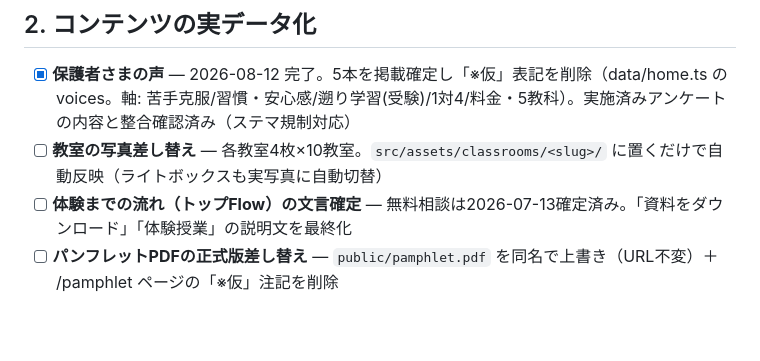
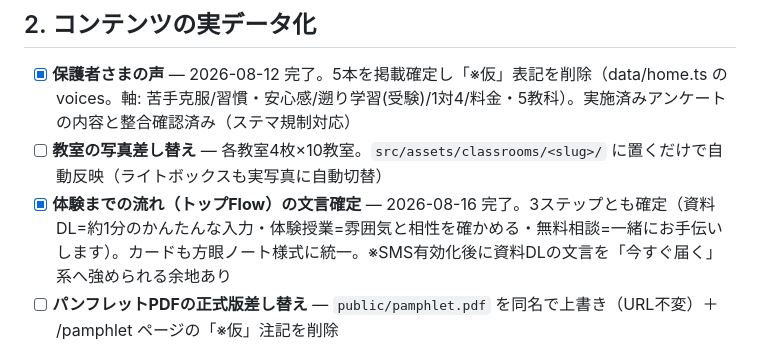
Before and after one commit to focus584jp/website, a Markdown page: docs/TODO.md, the part around the change. Drawn GitHub-style; blank space fills up the shorter version.

Commit message:
TODO: Flow文言確定の完了を反映
Co-Authored-By: Claude Fable 5 <noreply@anthropic.com>
Claude-Session: https://claude.ai/code/session_01DCn8WkNd8FivMrs4ovGY3b

```diff
--- a/docs/TODO.md
+++ b/docs/TODO.md
@@ -12,7 +12,7 @@
 
 - [x] **保護者さまの声** — 2026-08-12 完了。5本を掲載確定し「※仮」表記を削除（data/home.ts の voices。軸: 苦手克服/習慣・安心感/遡り学習(受験)/1対4/料金・5教科）。実施済みアンケートの内容と整合確認済み（ステマ規制対応）
 - [ ] **教室の写真差し替え** — 各教室4枚×10教室。`src/assets/classrooms/<slug>/` に置くだけで自動反映（ライトボックスも実写真に自動切替）
-- [ ] **体験までの流れ（トップFlow）の文言確定** — 無料相談は2026-07-13確定済み。「資料をダウンロード」「体験授業」の説明文を最終化
+- [x] **体験までの流れ（トップFlow）の文言確定** — 2026-08-16 完了。3ステップとも確定（資料DL=約1分のかんたんな入力・体験授業=雰囲気と相性を確かめる・無料相談=一緒にお手伝いします）。カードも方眼ノート様式に統一。※SMS有効化後に資料DLの文言を「今すぐ届く」系へ強められる余地あり
 - [ ] **パンフレットPDFの正式版差し替え** — `public/pamphlet.pdf` を同名で上書き（URL不変）＋ /pamphlet ページの「※仮」注記を削除
 
 ## 3. 機能
```
